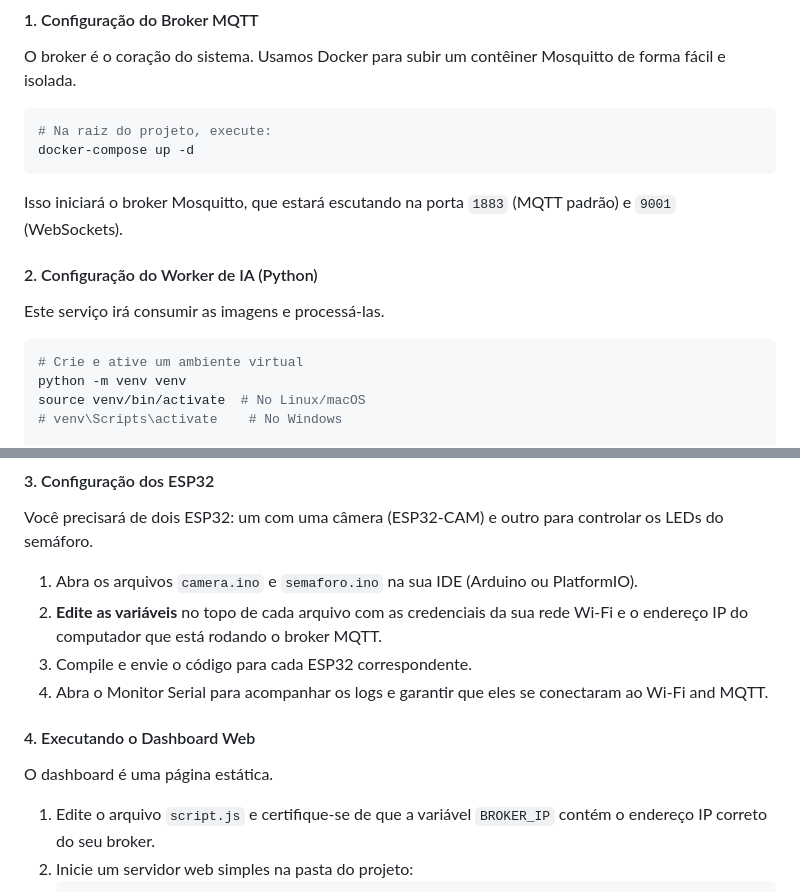
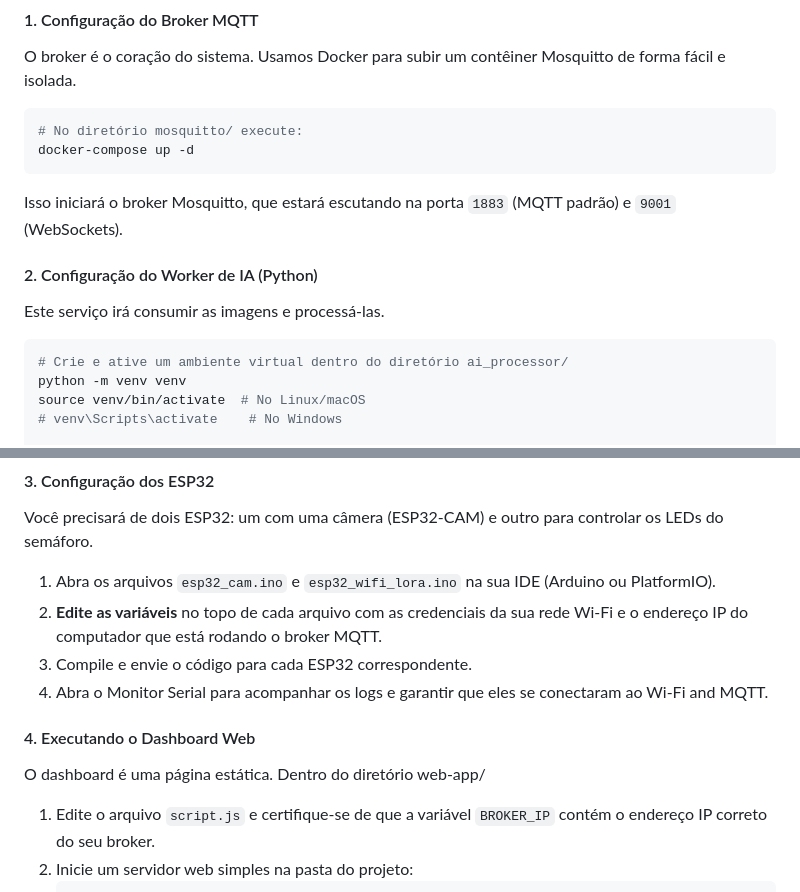
Before and after one commit to K3yNet/AI-Car-Detector, a Markdown page: README.md, 2 parts joined by grey strips. Rendered like a GitHub page.

````diff
--- a/README.md
+++ b/README.md
@@ -60,7 +60,7 @@ Siga os passos para configurar e executar o ecossistema completo.
 O broker é o coração do sistema. Usamos Docker para subir um contêiner Mosquitto de forma fácil e isolada.
 
 ```bash
-# Na raiz do projeto, execute:
+# No diretório mosquitto/ execute:
 docker-compose up -d
 ```
 Isso iniciará o broker Mosquitto, que estará escutando na porta `1883` (MQTT padrão) e `9001` (WebSockets).
@@ -69,7 +69,7 @@ Isso iniciará o broker Mosquitto, que estará escutando na porta `1883` (MQTT p
 Este serviço irá consumir as imagens e processá-las.
 
 ```bash
-# Crie e ative um ambiente virtual
+# Crie e ative um ambiente virtual dentro do diretório ai_processor/
 python -m venv venv
 source venv/bin/activate  # No Linux/macOS
 # venv\Scripts\activate    # No Windows
@@ -85,13 +85,13 @@ O worker irá carregar o modelo de IA e se conectar ao broker, aguardando por im
 #### 3. Configuração dos ESP32
 Você precisará de dois ESP32: um com uma câmera (ESP32-CAM) e outro para controlar os LEDs do semáforo.
 
-1.  Abra os arquivos `camera.ino` e `semaforo.ino` na sua IDE (Arduino ou PlatformIO).
+1.  Abra os arquivos `esp32_cam.ino` e `esp32_wifi_lora.ino` na sua IDE (Arduino ou PlatformIO).
 2.  **Edite as variáveis** no topo de cada arquivo com as credenciais da sua rede Wi-Fi e o endereço IP do computador que está rodando o broker MQTT.
 3.  Compile e envie o código para cada ESP32 correspondente.
 4.  Abra o Monitor Serial para acompanhar os logs e garantir que eles se conectaram ao Wi-Fi and MQTT.
 
 #### 4. Executando o Dashboard Web
-O dashboard é uma página estática.
+O dashboard é uma página estática. Dentro do diretório web-app/
 
 1.  Edite o arquivo `script.js` e certifique-se de que a variável `BROKER_IP` contém o endereço IP correto do seu broker.
 2.  Inicie um servidor web simples na pasta do projeto:
````
